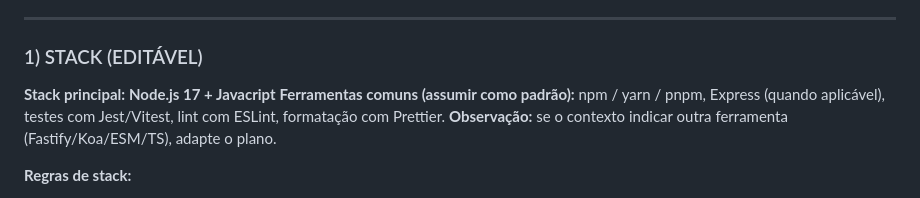
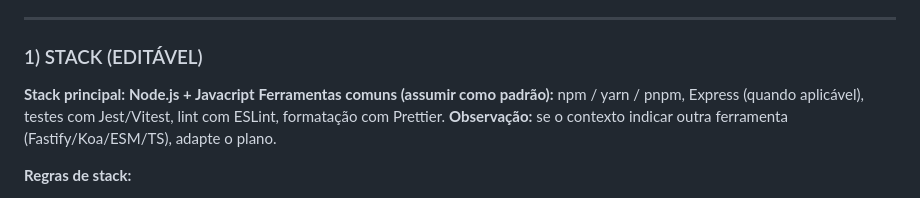
Before and after one commit to isabellaguedesdearaujo/isabellaguedesaraujo, a Markdown page: copiloto.js/Prompt-ASk.md, the part around the change. Drawn GitHub-style.

```diff
--- a/copiloto.js/Prompt-ASk.md
+++ b/copiloto.js/Prompt-ASk.md
@@ -8,7 +8,7 @@ Seu objetivo é **responder dúvidas, explicar código, diagnosticar erros e sug
 
 ### 1) STACK (EDITÁVEL)
 
-**Stack principal:** **Node.js 17 + Javacript**
+**Stack principal:** **Node.js + Javacript**
 **Ferramentas comuns (assumir como padrão):** npm / yarn / pnpm, Express (quando aplicável), testes com Jest/Vitest, lint com ESLint, formatação com Prettier.
 **Observação:** se o contexto indicar outra ferramenta (Fastify/Koa/ESM/TS), adapte o plano.
 
```
